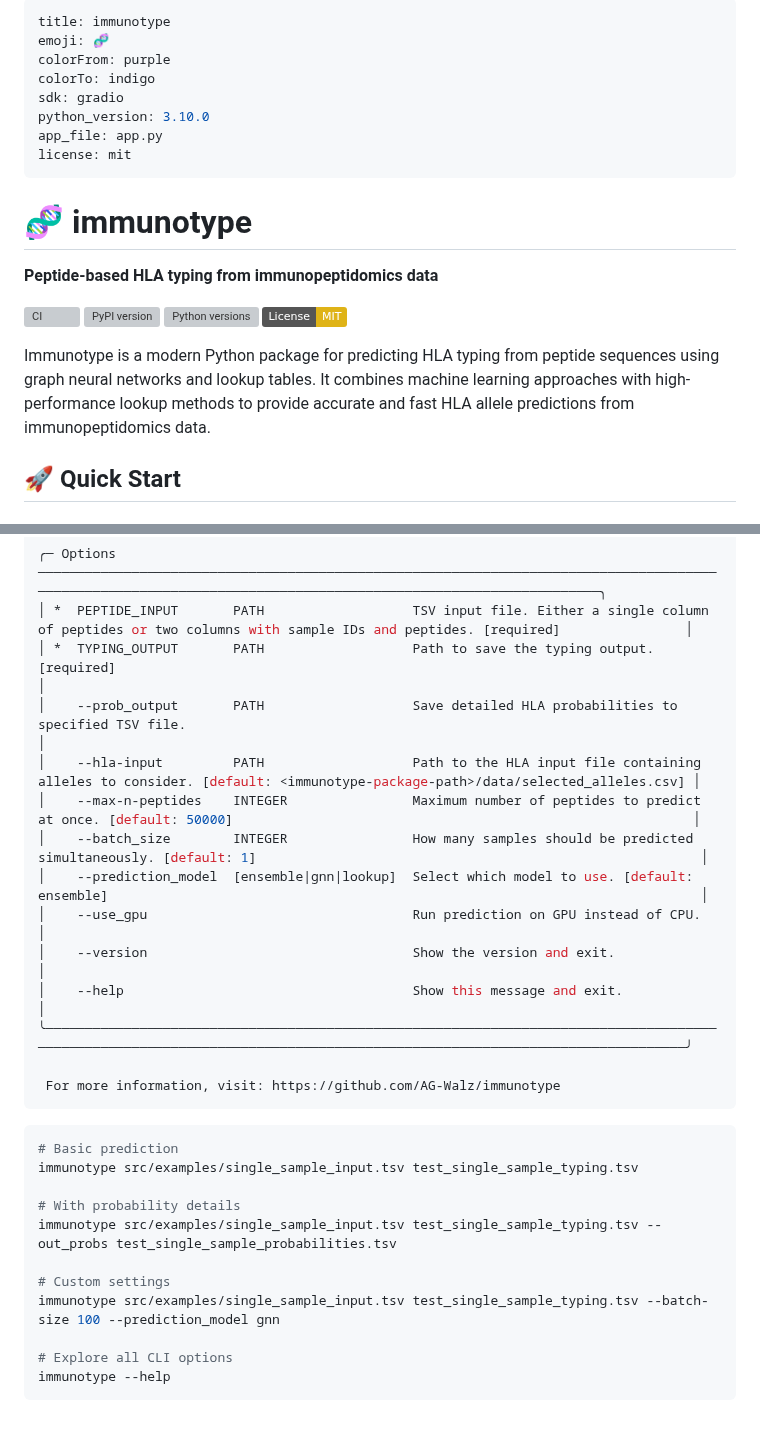
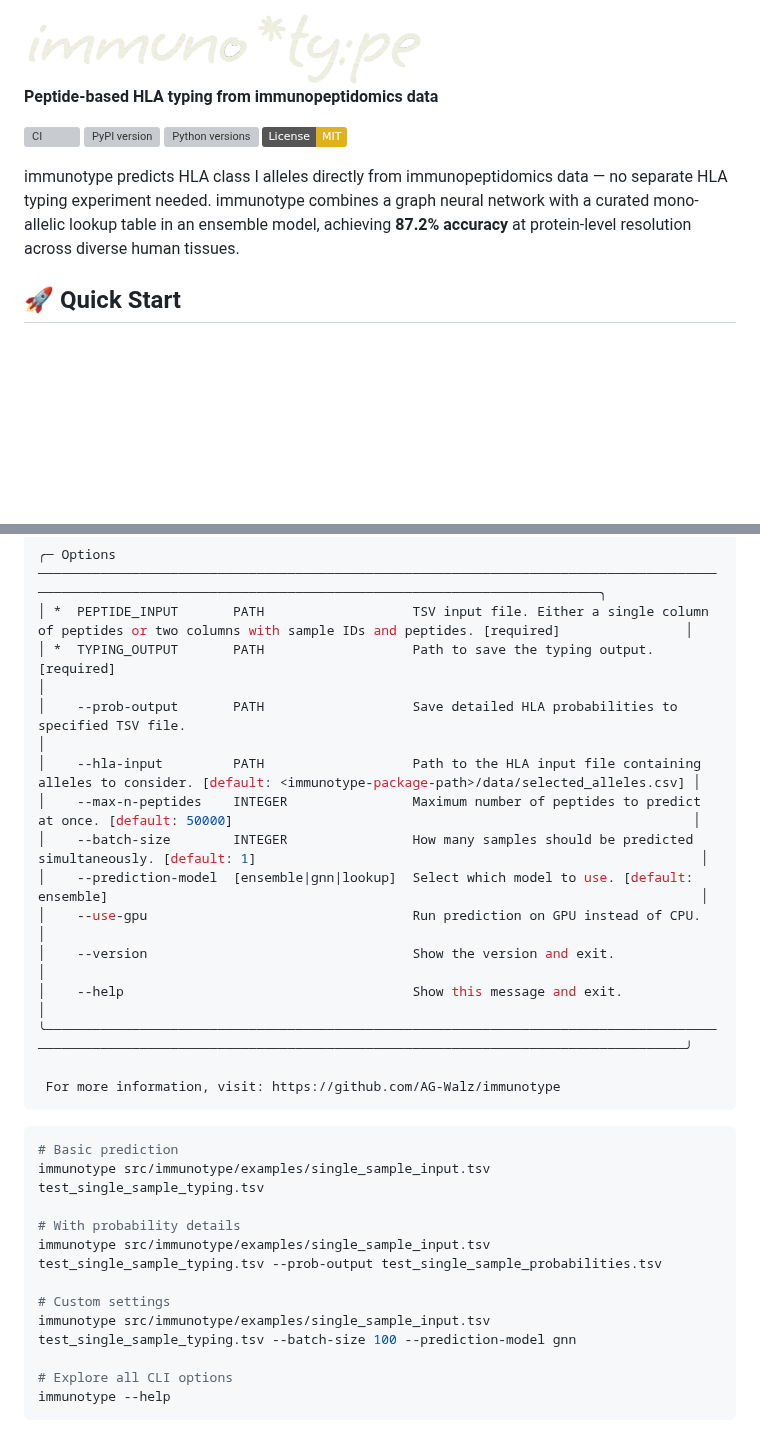
Before and after one commit to AG-Walz/immunotype, a Markdown page: README.md, 2 parts joined by grey strips. Rendered like a GitHub page; pictures changed too: assets/immunotype_logo_dark_transparent.png (added); badges without logos; blank space fills up the shorter version; grey boxes are pictures that could not be loaded.

Commit message:
update README with logo, abstract, output docs and add assets

````diff
--- a/README.md
+++ b/README.md
@@ -1,15 +1,4 @@
----
-title: immunotype
-emoji: 🧬
-colorFrom: purple
-colorTo: indigo
-sdk: gradio
-python_version: 3.10.0
-app_file: app.py
-license: mit
----
-
-# 🧬 immunotype
+<img src="assets/immunotype_logo_dark_transparent.png" alt="immunotype logo" width="400">
 
 **Peptide-based HLA typing from immunopeptidomics data**
 
@@ -18,8 +7,7 @@ license: mit
 [![Python versions](https://img.shields.io/pypi/pyversions/immunotype.svg)](https://pypi.org/project/immunotype/)
 [![License: MIT](https://img.shields.io/badge/License-MIT-yellow.svg)](https://opensource.org/licenses/MIT)
 
-Immunotype is a modern Python package for predicting HLA typing from peptide sequences using graph neural networks and lookup tables. It combines machine learning approaches with high-performance lookup methods to provide accurate and fast HLA allele predictions from immunopeptidomics data.
-
+immunotype predicts HLA class I alleles directly from immunopeptidomics data — no separate HLA typing experiment needed. immunotype combines a graph neural network with a curated mono-allelic lookup table in an ensemble model, achieving **87.2% accuracy** at protein-level resolution across diverse human tissues.
 
 ## 🚀 Quick Start
 
@@ -51,12 +39,12 @@ pip install immunotype[all]
 ╭─ Options ───────────────────────────────────────────────────────────────────────────────────────────────────────────────────────────────────────────────────────────────╮
 │ *  PEPTIDE_INPUT       PATH                   TSV input file. Either a single column of peptides or two columns with sample IDs and peptides. [required]                │
 │ *  TYPING_OUTPUT       PATH                   Path to save the typing output. [required]                                                                                │
-│    --prob_output       PATH                   Save detailed HLA probabilities to specified TSV file.                                                                    │
+│    --prob-output       PATH                   Save detailed HLA probabilities to specified TSV file.                                                                    │
 │    --hla-input         PATH                   Path to the HLA input file containing alleles to consider. [default: <immunotype-package-path>/data/selected_alleles.csv] │
 │    --max-n-peptides    INTEGER                Maximum number of peptides to predict at once. [default: 50000]                                                           │
-│    --batch_size        INTEGER                How many samples should be predicted simultaneously. [default: 1]                                                         │
-│    --prediction_model  [ensemble|gnn|lookup]  Select which model to use. [default: ensemble]                                                                            │
-│    --use_gpu                                  Run prediction on GPU instead of CPU.                                                                                     │
+│    --batch-size        INTEGER                How many samples should be predicted simultaneously. [default: 1]                                                         │
+│    --prediction-model  [ensemble|gnn|lookup]  Select which model to use. [default: ensemble]                                                                            │
+│    --use-gpu                                  Run prediction on GPU instead of CPU.                                                                                     │
 │    --version                                  Show the version and exit.                                                                                                │
 │    --help                                     Show this message and exit.                                                                                               │
 ╰─────────────────────────────────────────────────────────────────────────────────────────────────────────────────────────────────────────────────────────────────────────╯
@@ -66,13 +54,13 @@ pip install immunotype[all]
 
 ```bash
 # Basic prediction
-immunotype src/examples/single_sample_input.tsv test_single_sample_typing.tsv
+immunotype src/immunotype/examples/single_sample_input.tsv test_single_sample_typing.tsv
 
 # With probability details
-immunotype src/examples/single_sample_input.tsv test_single_sample_typing.tsv --out_probs test_single_sample_probabilities.tsv
+immunotype src/immunotype/examples/single_sample_input.tsv test_single_sample_typing.tsv --prob-output test_single_sample_probabilities.tsv
 
 # Custom settings
-immunotype src/examples/single_sample_input.tsv test_single_sample_typing.tsv --batch-size 100 --prediction_model gnn
+immunotype src/immunotype/examples/single_sample_input.tsv test_single_sample_typing.tsv --batch-size 100 --prediction-model gnn
 
 # Explore all CLI options
 immunotype --help
````
Also changed, not shown: other parts of README.md (+17 -2 lines), 4 other files.
